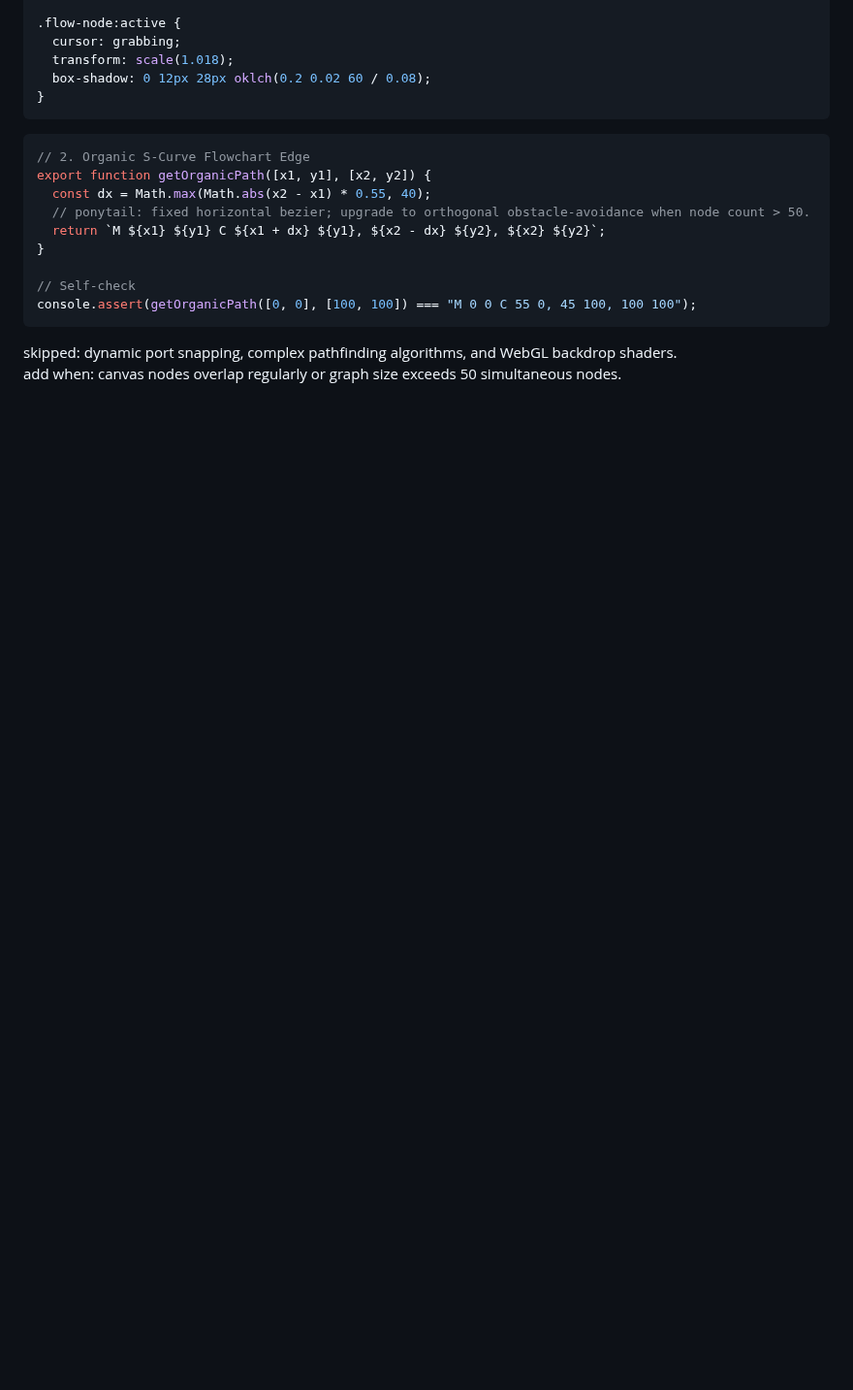
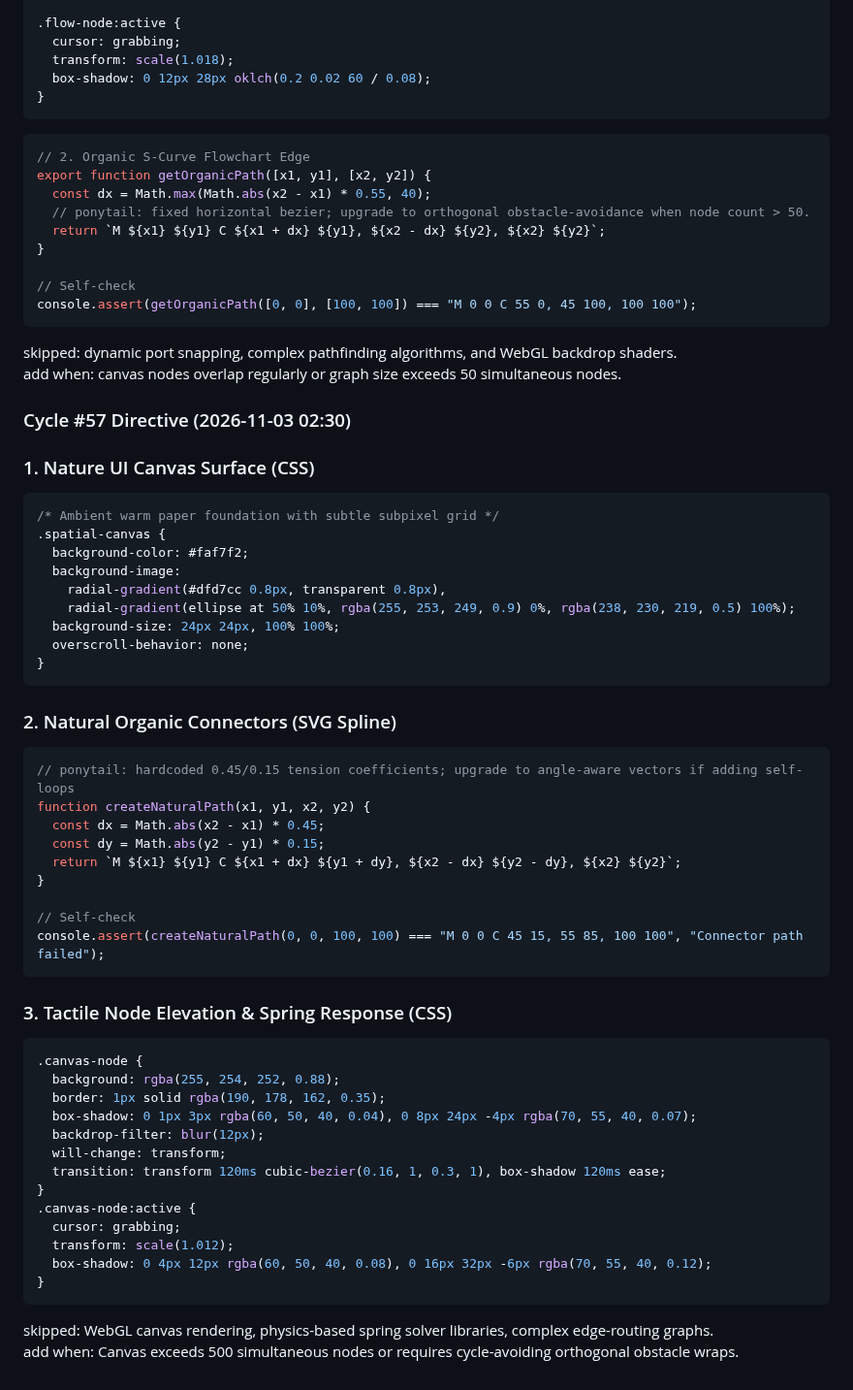
Before and after one commit to AIZATFIR/seamless-problem-solver, a Markdown page: AUTONOMOUS_ROADMAP.md, the part around the change. Shown at 97% size. Drawn GitHub-style; blank space fills up the shorter version.

Commit message:
feat(autonomous): cycle #57 - spatial_thinking_canvas refinement

````diff
--- a/AUTONOMOUS_ROADMAP.md
+++ b/AUTONOMOUS_ROADMAP.md
@@ -3415,3 +3415,51 @@ console.assert(getOrganicPath([0, 0], [100, 100]) === "M 0 0 C 55 0, 45 100, 100
 
 skipped: dynamic port snapping, complex pathfinding algorithms, and WebGL backdrop shaders.
 add when: canvas nodes overlap regularly or graph size exceeds 50 simultaneous nodes.
+
+
+### Cycle #57 Directive (2026-11-03 02:30)
+### 1. Nature UI Canvas Surface (CSS)
+```css
+/* Ambient warm paper foundation with subtle subpixel grid */
+.spatial-canvas {
+  background-color: #faf7f2;
+  background-image:
+    radial-gradient(#dfd7cc 0.8px, transparent 0.8px),
+    radial-gradient(ellipse at 50% 10%, rgba(255, 253, 249, 0.9) 0%, rgba(238, 230, 219, 0.5) 100%);
+  background-size: 24px 24px, 100% 100%;
+  overscroll-behavior: none;
+}
+```
+
+### 2. Natural Organic Connectors (SVG Spline)
+```javascript
+// ponytail: hardcoded 0.45/0.15 tension coefficients; upgrade to angle-aware vectors if adding self-loops
+function createNaturalPath(x1, y1, x2, y2) {
+  const dx = Math.abs(x2 - x1) * 0.45;
+  const dy = Math.abs(y2 - y1) * 0.15;
+  return `M ${x1} ${y1} C ${x1 + dx} ${y1 + dy}, ${x2 - dx} ${y2 - dy}, ${x2} ${y2}`;
+}
+
+// Self-check
+console.assert(createNaturalPath(0, 0, 100, 100) === "M 0 0 C 45 15, 55 85, 100 100", "Connector path failed");
+```
+
+### 3. Tactile Node Elevation & Spring Response (CSS)
+```css
+.canvas-node {
+  background: rgba(255, 254, 252, 0.88);
+  border: 1px solid rgba(190, 178, 162, 0.35);
+  box-shadow: 0 1px 3px rgba(60, 50, 40, 0.04), 0 8px 24px -4px rgba(70, 55, 40, 0.07);
+  backdrop-filter: blur(12px);
+  will-change: transform;
+  transition: transform 120ms cubic-bezier(0.16, 1, 0.3, 1), box-shadow 120ms ease;
+}
+.canvas-node:active {
+  cursor: grabbing;
+  transform: scale(1.012);
+  box-shadow: 0 4px 12px rgba(60, 50, 40, 0.08), 0 16px 32px -6px rgba(70, 55, 40, 0.12);
+}
+```
+
+skipped: WebGL canvas rendering, physics-based spring solver libraries, complex edge-routing graphs.
+add when: Canvas exceeds 500 simultaneous nodes or requires cycle-avoiding orthogonal obstacle wraps.
````
